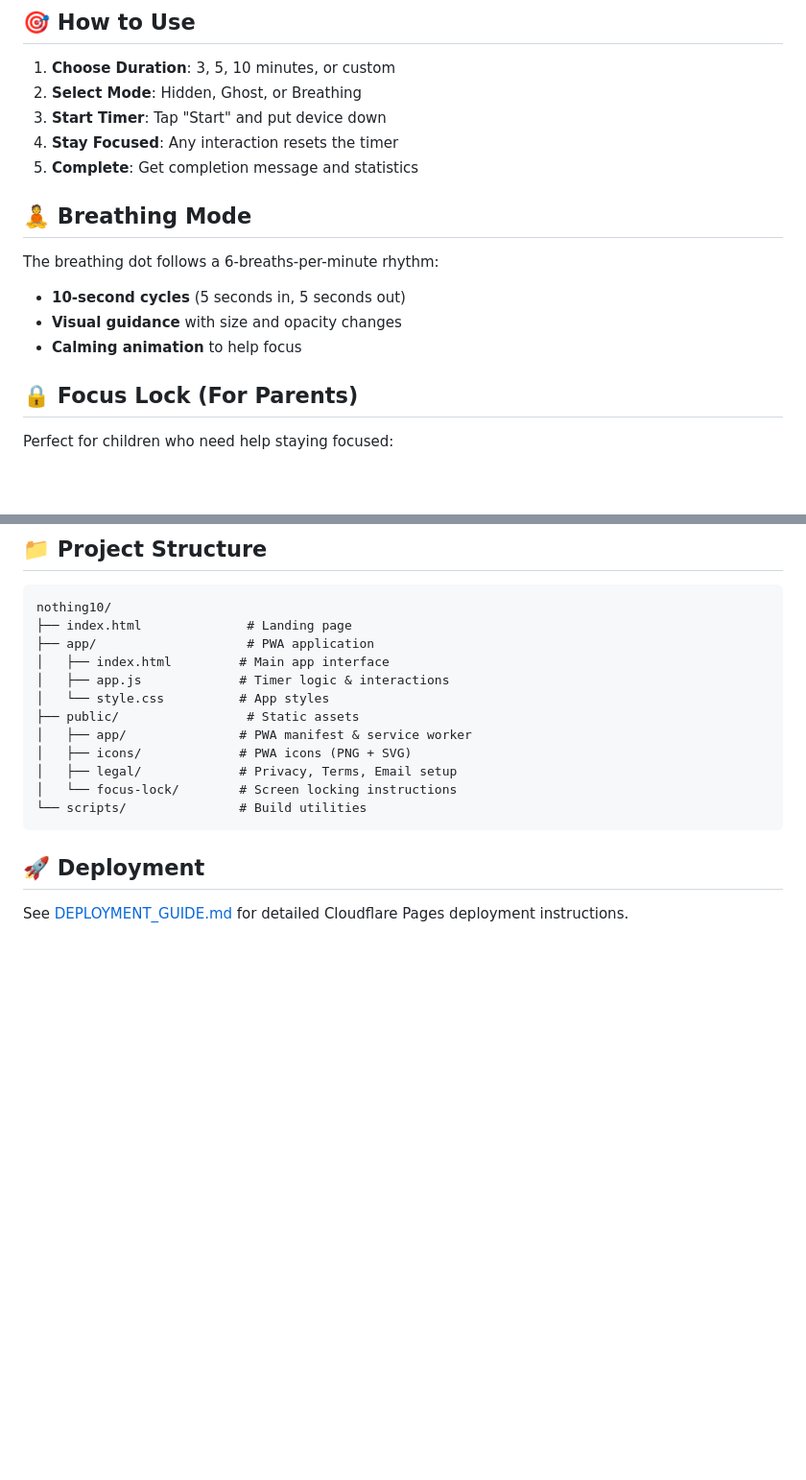
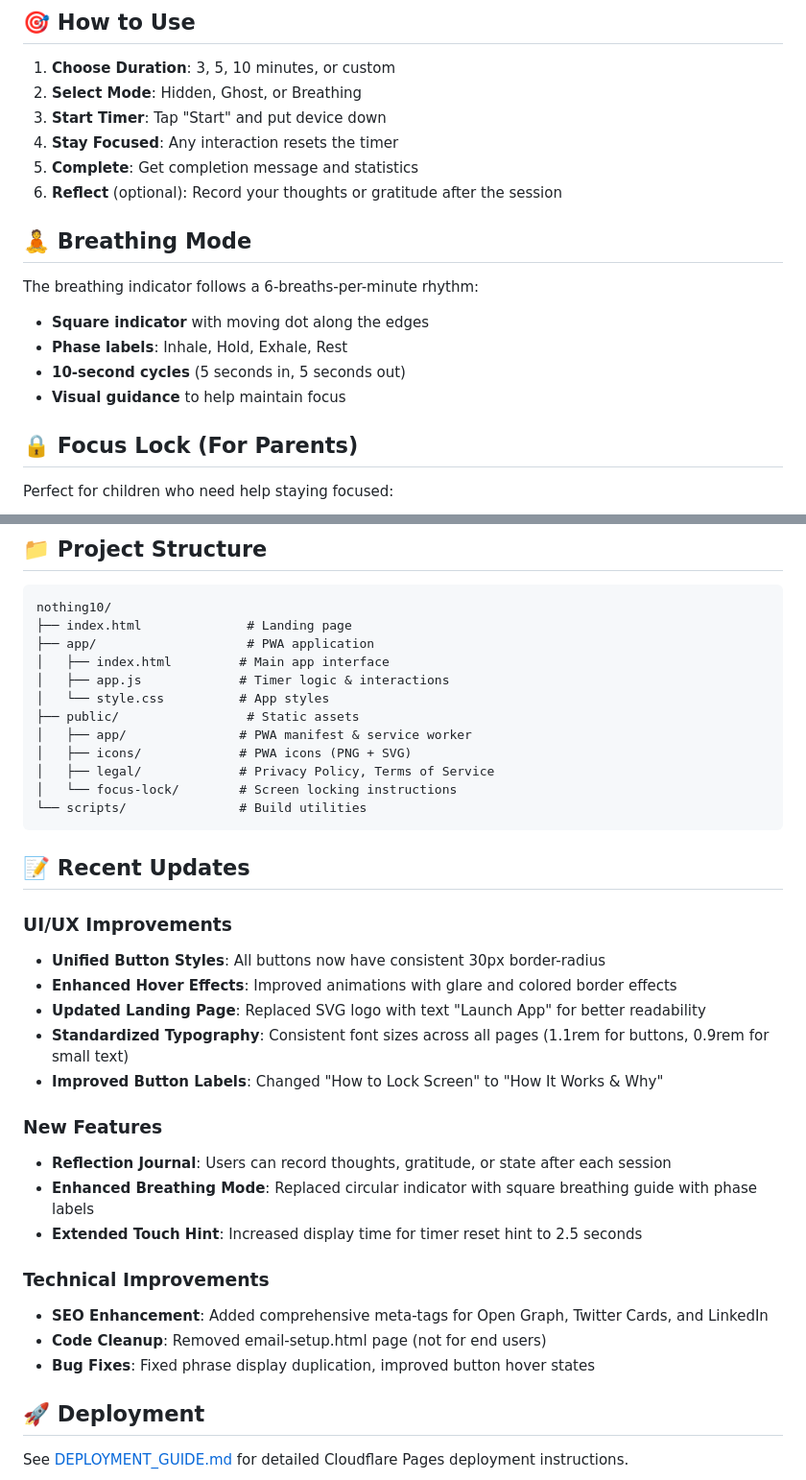
Before and after one commit to Olleala2023/nothing10, a Markdown page: README.md, 2 parts joined by grey strips. Shown at 96% size. Rendered like a GitHub page; blank space fills up the shorter version.

Commit message:
docs: update README with recent UI improvements and new features

````diff
--- a/README.md
+++ b/README.md
@@ -48,13 +50,15 @@ npm run preview
 3. **Start Timer**: Tap "Start" and put device down
 4. **Stay Focused**: Any interaction resets the timer
 5. **Complete**: Get completion message and statistics
+6. **Reflect** (optional): Record your thoughts or gratitude after the session
 
 ## 🧘 Breathing Mode
 
-The breathing dot follows a 6-breaths-per-minute rhythm:
+The breathing indicator follows a 6-breaths-per-minute rhythm:
+- **Square indicator** with moving dot along the edges
+- **Phase labels**: Inhale, Hold, Exhale, Rest
 - **10-second cycles** (5 seconds in, 5 seconds out)
-- **Visual guidance** with size and opacity changes
-- **Calming animation** to help focus
+- **Visual guidance** to help maintain focus
 
 ## 🔒 Focus Lock (For Parents)
 
@@ -90,10 +94,29 @@ nothing10/
 ├── public/                 # Static assets
 │   ├── app/               # PWA manifest & service worker
 │   ├── icons/             # PWA icons (PNG + SVG)
-│   ├── legal/             # Privacy, Terms, Email setup
+│   ├── legal/             # Privacy Policy, Terms of Service
 │   └── focus-lock/        # Screen locking instructions
 └── scripts/               # Build utilities
 ```
+
+## 📝 Recent Updates
+
+### UI/UX Improvements
+- **Unified Button Styles**: All buttons now have consistent 30px border-radius
+- **Enhanced Hover Effects**: Improved animations with glare and colored border effects
+- **Updated Landing Page**: Replaced SVG logo with text "Launch App" for better readability
+- **Standardized Typography**: Consistent font sizes across all pages (1.1rem for buttons, 0.9rem for small text)
+- **Improved Button Labels**: Changed "How to Lock Screen" to "How It Works & Why"
+
+### New Features
+- **Reflection Journal**: Users can record thoughts, gratitude, or state after each session
+- **Enhanced Breathing Mode**: Replaced circular indicator with square breathing guide with phase labels
+- **Extended Touch Hint**: Increased display time for timer reset hint to 2.5 seconds
+
+### Technical Improvements
+- **SEO Enhancement**: Added comprehensive meta-tags for Open Graph, Twitter Cards, and LinkedIn
+- **Code Cleanup**: Removed email-setup.html page (not for end users)
+- **Bug Fixes**: Fixed phrase display duplication, improved button hover states
 
 ## 🚀 Deployment
 
````
Also changed, not shown: other parts of README.md (+2 -0 lines).
